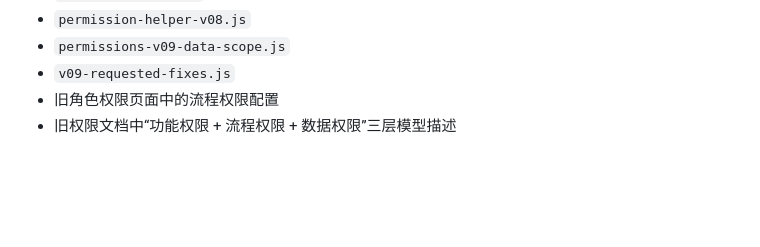
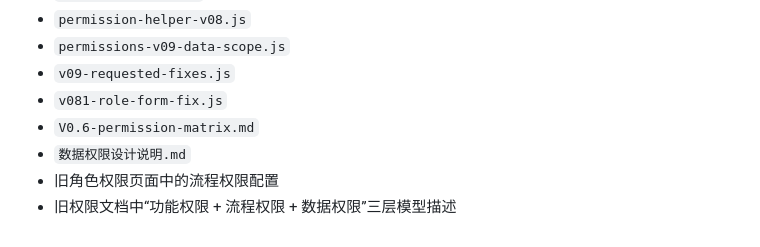
Before and after one commit to Nigori999/ad-deliverable-manager, a Markdown page: docs/权限操作矩阵.md, the part around one of its changes. Drawn GitHub-style; blank space fills up the shorter version.

```diff
--- a/docs/权限操作矩阵.md
+++ b/docs/权限操作矩阵.md
@@ -129,5 +171,8 @@
 - `permission-helper-v08.js`
 - `permissions-v09-data-scope.js`
 - `v09-requested-fixes.js`
+- `v081-role-form-fix.js`
+- `V0.6-permission-matrix.md`
+- `数据权限设计说明.md`
 - 旧角色权限页面中的流程权限配置
 - 旧权限文档中“功能权限 + 流程权限 + 数据权限”三层模型描述
```
Also changed, not shown: other parts of docs/权限操作矩阵.md (+43 -1 lines).
